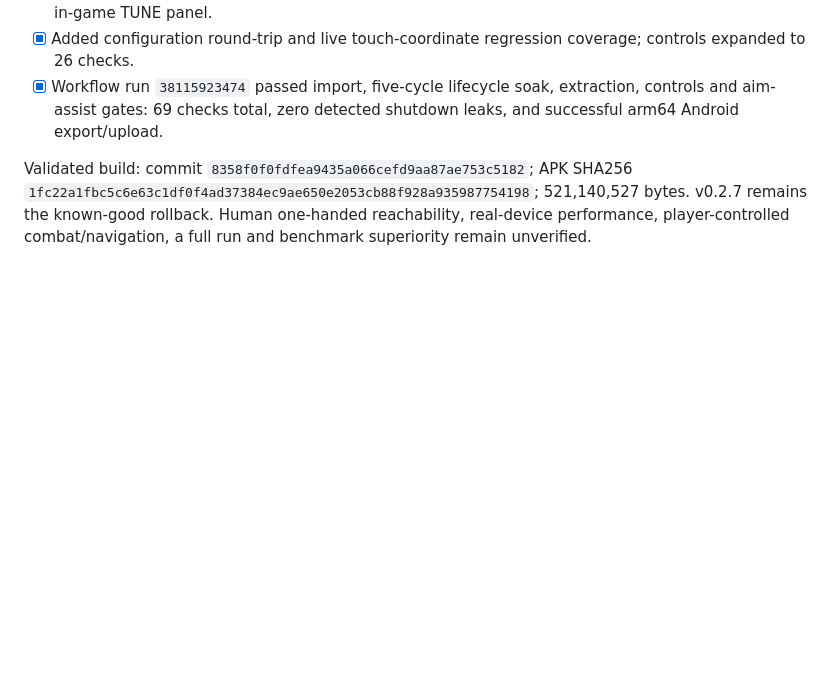
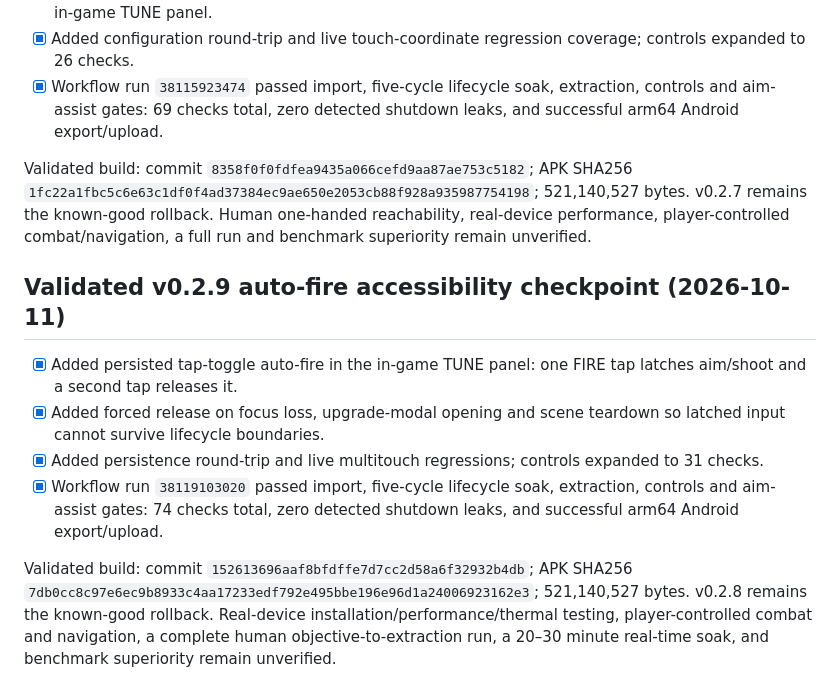
Before and after one commit to lokeshpuri9779-alt/media-utils, a Markdown page: PULSEFALL_MOBILE_IMPLEMENTATION_QUEUE.md, the part around one of its changes. Drawn GitHub-style; blank space fills up the shorter version.

Commit message:
docs(mobile): record v0.2.9 validation [skip ci]

```diff
--- a/PULSEFALL_MOBILE_IMPLEMENTATION_QUEUE.md
+++ b/PULSEFALL_MOBILE_IMPLEMENTATION_QUEUE.md
@@ -193,3 +193,13 @@ Validated build: commit `1f2ae1b510a5d8d81cc5034936172431bb608a54`; APK SHA256 `
 - [x] Workflow run `38115923474` passed import, five-cycle lifecycle soak, extraction, controls and aim-assist gates: 69 checks total, zero detected shutdown leaks, and successful arm64 Android export/upload.
 
 Validated build: commit `8358f0f0fdfea9435a066cefd9aa87ae753c5182`; APK SHA256 `1fc22a1fbc5c6e63c1df0f4ad37384ec9ae650e2053cb88f928a935987754198`; 521,140,527 bytes. v0.2.7 remains the known-good rollback. Human one-handed reachability, real-device performance, player-controlled combat/navigation, a full run and benchmark superiority remain unverified.
+
+
+## Validated v0.2.9 auto-fire accessibility checkpoint (2026-10-11)
+
+- [x] Added persisted tap-toggle auto-fire in the in-game TUNE panel: one FIRE tap latches aim/shoot and a second tap releases it.
+- [x] Added forced release on focus loss, upgrade-modal opening and scene teardown so latched input cannot survive lifecycle boundaries.
+- [x] Added persistence round-trip and live multitouch regressions; controls expanded to 31 checks.
+- [x] Workflow run `38119103020` passed import, five-cycle lifecycle soak, extraction, controls and aim-assist gates: 74 checks total, zero detected shutdown leaks, and successful arm64 Android export/upload.
+
+Validated build: commit `152613696aaf8bfdffe7d7cc2d58a6f32932b4db`; APK SHA256 `7db0cc8c97e6ec9b8933c4aa17233edf792e495bbe196e96d1a24006923162e3`; 521,140,527 bytes. v0.2.8 remains the known-good rollback. Real-device installation/performance/thermal testing, player-controlled combat and navigation, a complete human objective-to-extraction run, a 20–30 minute real-time soak, and benchmark superiority remain unverified.
```
Also changed, not shown: other parts of PULSEFALL_MOBILE_IMPLEMENTATION_QUEUE.md (+1 -1 lines).
